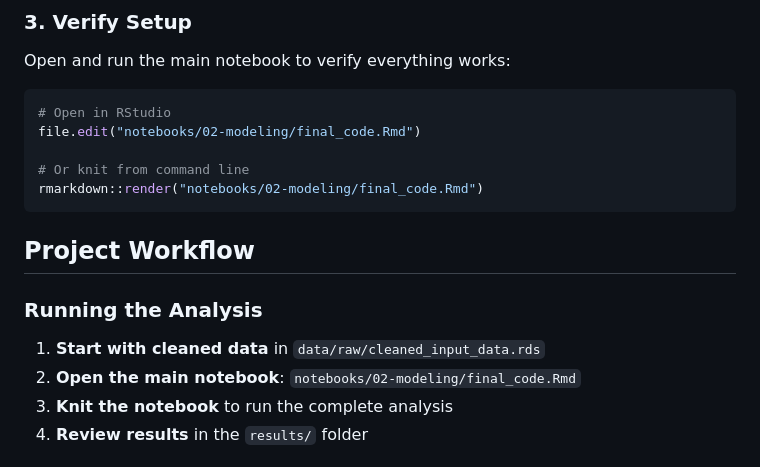
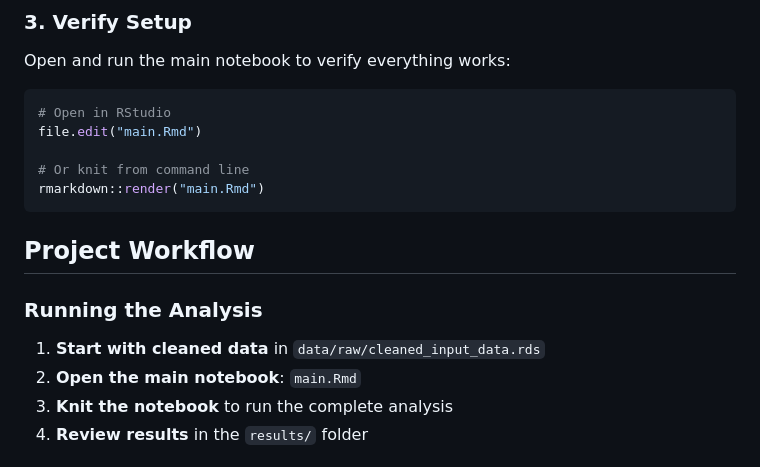
Before and after one commit to RohanYashraj/CAS-Project-Health-Insurance-Fraud-Detection, a Markdown page: CONTRIBUTING.md, the part around the change. GitHub-like rendering.

````diff
--- a/CONTRIBUTING.md
+++ b/CONTRIBUTING.md
@@ -56,10 +56,10 @@ Open and run the main notebook to verify everything works:
 
 ```r
 # Open in RStudio
-file.edit("notebooks/02-modeling/final_code.Rmd")
+file.edit("main.Rmd")
 
 # Or knit from command line
-rmarkdown::render("notebooks/02-modeling/final_code.Rmd")
+rmarkdown::render("main.Rmd")
 ```
 
 ## Project Workflow
@@ -67,7 +67,7 @@ rmarkdown::render("notebooks/02-modeling/final_code.Rmd")
 ### Running the Analysis
 
 1. **Start with cleaned data** in `data/raw/cleaned_input_data.rds`
-2. **Open the main notebook**: `notebooks/02-modeling/final_code.Rmd`
+2. **Open the main notebook**: `main.Rmd`
 3. **Knit the notebook** to run the complete analysis
 4. **Review results** in the `results/` folder
 
````
